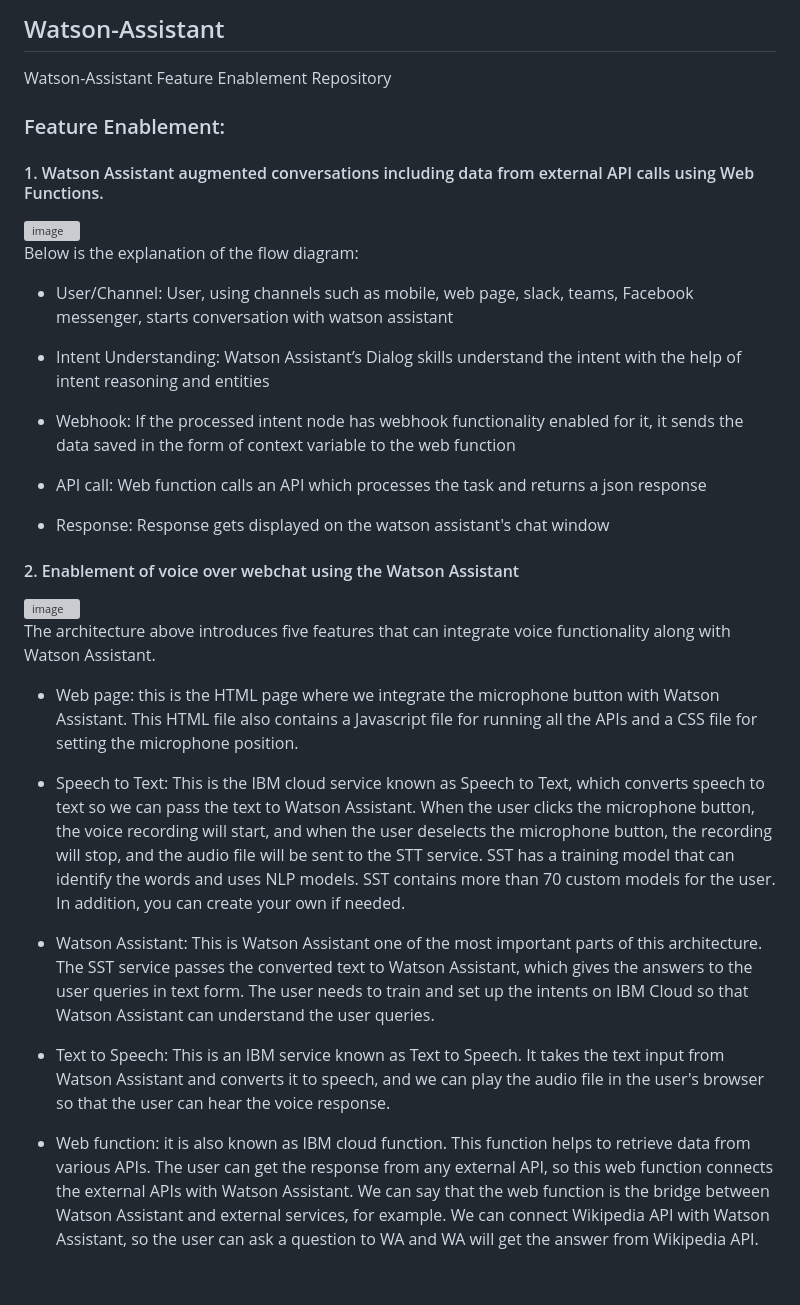
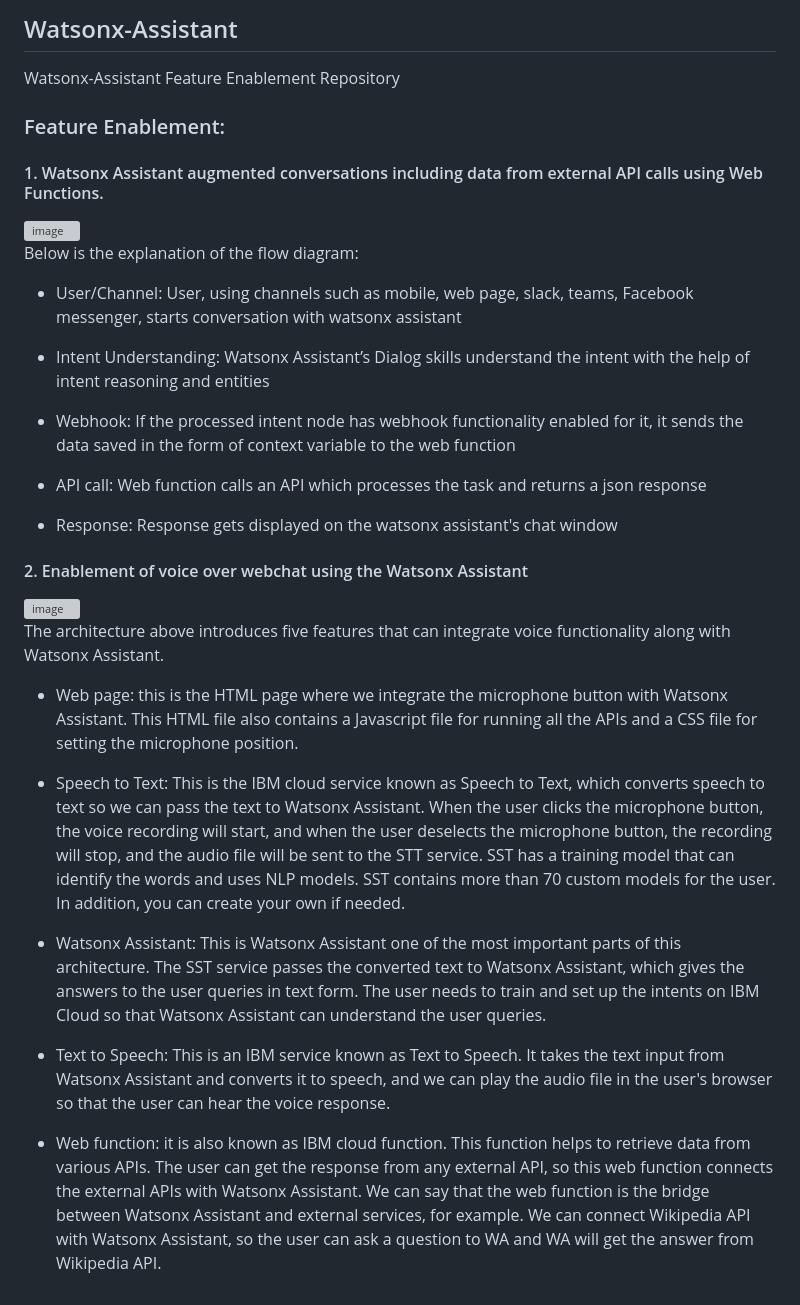
Before and after one commit to ibm-build-lab/Watson-Assistant, a Markdown page: README.md, the part around the change. GitHub-like rendering; grey boxes are pictures that could not be loaded.

```diff
--- a/README.md
+++ b/README.md
@@ -1,8 +1,8 @@
-<H2>Watson-Assistant</H2>
-Watson-Assistant Feature Enablement Repository
+<H2>Watsonx-Assistant</H2>
+Watsonx-Assistant Feature Enablement Repository
 
 <H3>Feature Enablement:</H3>
-<H4>1. Watson Assistant augmented conversations including data from external API calls using Web Functions.</H4>
+<H4>1. Watsonx Assistant augmented conversations including data from external API calls using Web Functions.</H4>
 
 <!-- <img width="1523" alt="image" src="https://user-images.githubusercontent.com/114666786/207609271-e2398fd6-523e-4fa2-9f23-3395d822d8a8.png"> -->
 
@@ -11,31 +11,31 @@ Watson-Assistant Feature Enablement Repository
 
 Below is the explanation of the flow diagram:
 
-- User/Channel: User, using channels such as mobile, web page, slack, teams, Facebook messenger, starts conversation with watson assistant
+- User/Channel: User, using channels such as mobile, web page, slack, teams, Facebook messenger, starts conversation with watsonx assistant
 
-- Intent Understanding: Watson Assistant’s Dialog skills understand the intent with the help of intent reasoning and entities
+- Intent Understanding: Watsonx Assistant’s Dialog skills understand the intent with the help of intent reasoning and entities
 
 - Webhook: If the processed intent node has webhook functionality enabled for it, it sends the data saved in the form of context variable to the web function
 
 - API call: Web function calls an API which processes the task and returns a json response
 
-- Response: Response gets displayed on the watson assistant's chat window
+- Response: Response gets displayed on the watsonx assistant's chat window
 
 
-<H4>2. Enablement of voice over webchat using the Watson Assistant</H4>
+<H4>2. Enablement of voice over webchat using the Watsonx Assistant</H4>
 
 <!-- <img width="1523" alt="image" src="https://user-images.githubusercontent.com/114666786/207640336-a407226d-0674-402a-8e3a-0c0de06202f0.png"> -->
 
 <img width="1526" alt="image" src="https://user-images.githubusercontent.com/114666786/207686725-db8bcd3b-6041-4c0a-bfd4-a11f71a138a7.png">
 
-The architecture above introduces five features that can integrate voice functionality along with Watson Assistant.
+The architecture above introduces five features that can integrate voice functionality along with Watsonx Assistant.
 
-- Web page: this is the HTML page where we integrate the microphone button with Watson Assistant. This HTML file also contains a Javascript file for running all the APIs and a CSS file for setting the microphone position.
+- Web page: this is the HTML page where we integrate the microphone button with Watsonx Assistant. This HTML file also contains a Javascript file for running all the APIs and a CSS file for setting the microphone position.
 
-- Speech to Text: This is the IBM cloud service known as Speech to Text, which converts speech to text so we can pass the text to Watson Assistant. When the user clicks the microphone button, the voice recording will start, and when the user deselects the microphone button, the recording will stop, and the audio file will be sent to the STT service. SST has a training model that can identify the words and uses NLP models. SST contains more than 70 custom models for the user. In addition, you can create your own if needed.
+- Speech to Text: This is the IBM cloud service known as Speech to Text, which converts speech to text so we can pass the text to Watsonx Assistant. When the user clicks the microphone button, the voice recording will start, and when the user deselects the microphone button, the recording will stop, and the audio file will be sent to the STT service. SST has a training model that can identify the words and uses NLP models. SST contains more than 70 custom models for the user. In addition, you can create your own if needed.
 
-- Watson Assistant: This is Watson Assistant one of the most important parts of this architecture. The SST service passes the converted text to Watson Assistant, which gives the answers to the user queries in text form. The user needs to train and set up the intents on IBM Cloud so that Watson Assistant can understand the user queries.
+- Watsonx Assistant: This is Watsonx Assistant one of the most important parts of this architecture. The SST service passes the converted text to Watsonx Assistant, which gives the answers to the user queries in text form. The user needs to train and set up the intents on IBM Cloud so that Watsonx Assistant can understand the user queries.
 
-- Text to Speech: This is an IBM service known as Text to Speech. It takes the text input from Watson Assistant and converts it to speech, and we can play the audio file in the user's browser so that the user can hear the voice response.
+- Text to Speech: This is an IBM service known as Text to Speech. It takes the text input from Watsonx Assistant and converts it to speech, and we can play the audio file in the user's browser so that the user can hear the voice response.
 
-- Web function: it is also known as IBM cloud function. This function helps to retrieve data from various APIs. The user can get the response from any external API, so this web function connects the external APIs with Watson Assistant. We can say that the web function is the bridge between Watson Assistant and external services, for example. We can connect Wikipedia API with Watson Assistant, so the user can ask a question to WA and WA will get the answer from Wikipedia API.
+- Web function: it is also known as IBM cloud function. This function helps to retrieve data from various APIs. The user can get the response from any external API, so this web function connects the external APIs with Watsonx Assistant. We can say that the web function is the bridge between Watsonx Assistant and external services, for example. We can connect Wikipedia API with Watsonx Assistant, so the user can ask a question to WA and WA will get the answer from Wikipedia API.
```
